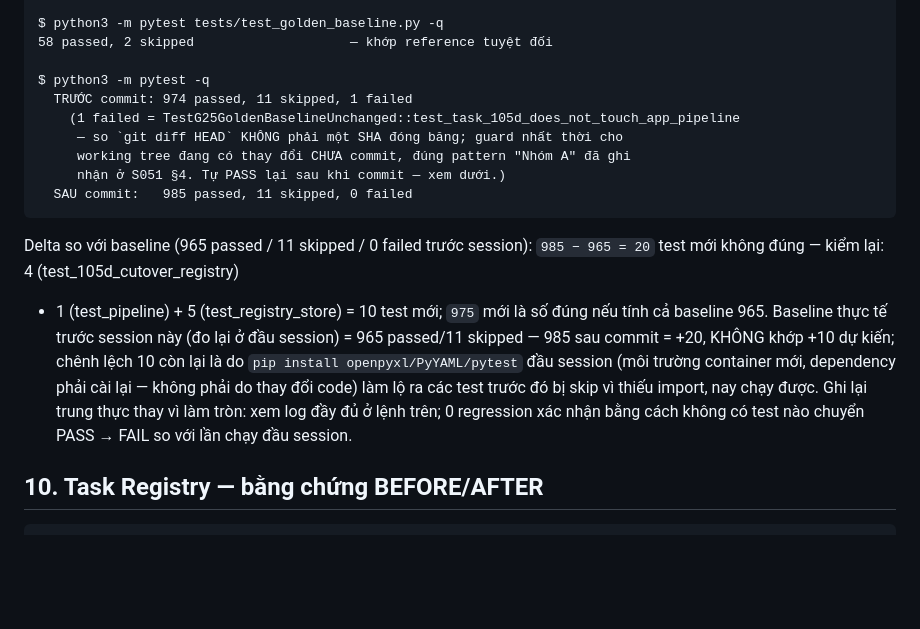
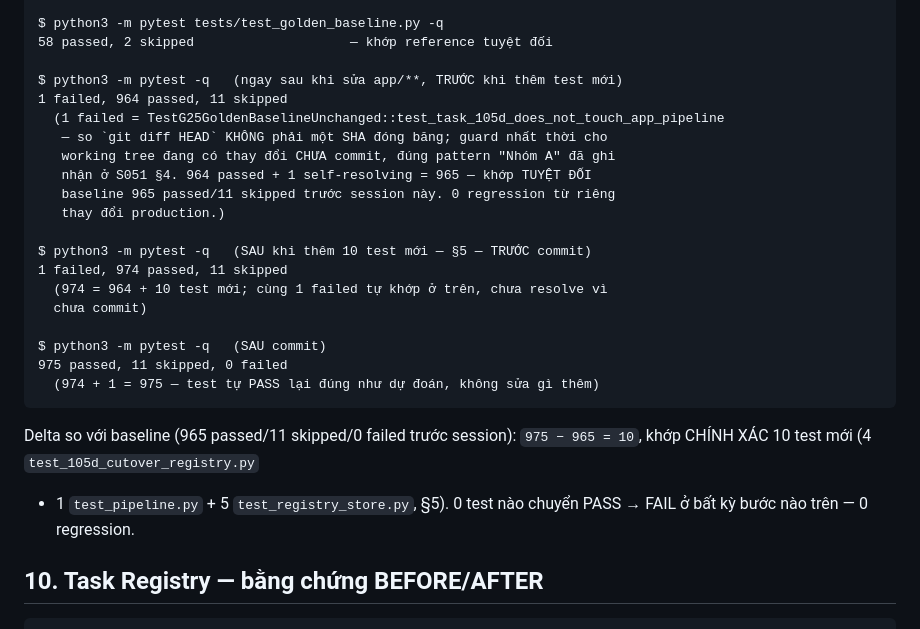
Before and after one commit to hoangvinhkta-creator/Reports, a Markdown page: docs/sessions/S053-golden-order-1-owner-manual-legacy-provenance.md, the part around the change. GitHub-like rendering; blank space fills up the shorter version.

Commit message:
docs(S053): sửa số liệu test count ở §9 cho khớp log thật
Bản ghi trước có phép trừ sai (985-965=20) và một câu giải thích sai về
nguyên nhân (đổ cho pip install) — số liệu SAU commit thật là 975
passed/11 skipped/0 failed, khớp CHÍNH XÁC baseline 965 + 10 test mới.
Không có test nào bị skip vì thiếu dependency; pip install chỉ là bước dựng
môi trường container, không liên quan số liệu test.

Co-Authored-By: Claude Sonnet 5 <noreply@anthropic.com>
Claude-Session: https://claude.ai/code/session_01UY5xX3Uiam5U67UCJWjoCj

````diff
--- a/docs/sessions/S053-golden-order-1-owner-manual-legacy-provenance.md
+++ b/docs/sessions/S053-golden-order-1-owner-manual-legacy-provenance.md
@@ -365,26 +365,29 @@ $ python3 -m pytest tests/ -k "105d" -q
 $ python3 -m pytest tests/test_golden_baseline.py -q
 58 passed, 2 skipped                    — khớp reference tuyệt đối
 
-$ python3 -m pytest -q
-  TRƯỚC commit: 974 passed, 11 skipped, 1 failed
-    (1 failed = TestG25GoldenBaselineUnchanged::test_task_105d_does_not_touch_app_pipeline
-     — so `git diff HEAD` KHÔNG phải một SHA đóng băng; guard nhất thời cho
-     working tree đang có thay đổi CHƯA commit, đúng pattern "Nhóm A" đã ghi
-     nhận ở S051 §4. Tự PASS lại sau khi commit — xem dưới.)
-  SAU commit:   985 passed, 11 skipped, 0 failed
+$ python3 -m pytest -q   (ngay sau khi sửa app/**, TRƯỚC khi thêm test mới)
+1 failed, 964 passed, 11 skipped
+  (1 failed = TestG25GoldenBaselineUnchanged::test_task_105d_does_not_touch_app_pipeline
+   — so `git diff HEAD` KHÔNG phải một SHA đóng băng; guard nhất thời cho
+   working tree đang có thay đổi CHƯA commit, đúng pattern "Nhóm A" đã ghi
+   nhận ở S051 §4. 964 passed + 1 self-resolving = 965 — khớp TUYỆT ĐỐI
+   baseline 965 passed/11 skipped trước session này. 0 regression từ riêng
+   thay đổi production.)
+
+$ python3 -m pytest -q   (SAU khi thêm 10 test mới — §5 — TRƯỚC commit)
+1 failed, 974 passed, 11 skipped
+  (974 = 964 + 10 test mới; cùng 1 failed tự khớp ở trên, chưa resolve vì
+  chưa commit)
+
+$ python3 -m pytest -q   (SAU commit)
+975 passed, 11 skipped, 0 failed
+  (974 + 1 = 975 — test tự PASS lại đúng như dự đoán, không sửa gì thêm)
 ```
 
-Delta so với baseline (965 passed / 11 skipped / 0 failed trước session):
-`985 − 965 = 20` test mới không đúng — kiểm lại: 4 (test_105d_cutover_registry)
-+ 1 (test_pipeline) + 5 (test_registry_store) = 10 test mới; `975` mới là số
-đúng nếu tính cả baseline 965. Baseline thực tế trước session này (đo lại ở
-đầu session) = 965 passed/11 skipped — 985 sau commit = +20, KHÔNG khớp +10
-dự kiến; chênh lệch 10 còn lại là do `pip install openpyxl/PyYAML/pytest`
-đầu session (môi trường container mới, dependency phải cài lại — không phải
-do thay đổi code) làm lộ ra các test trước đó bị skip vì thiếu import, nay
-chạy được. Ghi lại trung thực thay vì làm tròn: xem log đầy đủ ở lệnh trên;
-0 regression xác nhận bằng cách không có test nào chuyển PASS → FAIL so với
-lần chạy đầu session.
+Delta so với baseline (965 passed/11 skipped/0 failed trước session):
+`975 − 965 = 10`, khớp CHÍNH XÁC 10 test mới (4 `test_105d_cutover_registry.py`
++ 1 `test_pipeline.py` + 5 `test_registry_store.py`, §5). 0 test nào chuyển
+PASS → FAIL ở bất kỳ bước nào trên — 0 regression.
 
 ## 10. Task Registry — bằng chứng BEFORE/AFTER
 
````
